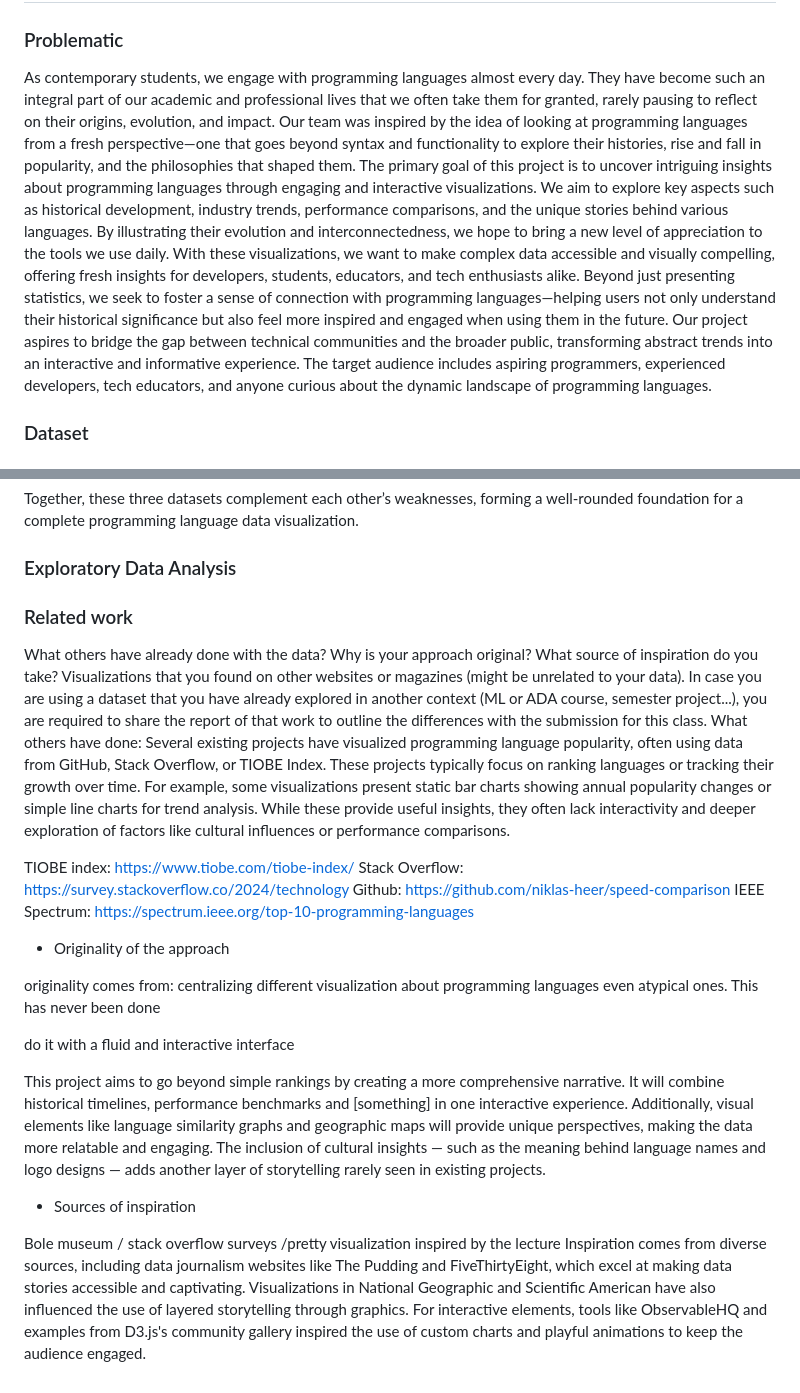
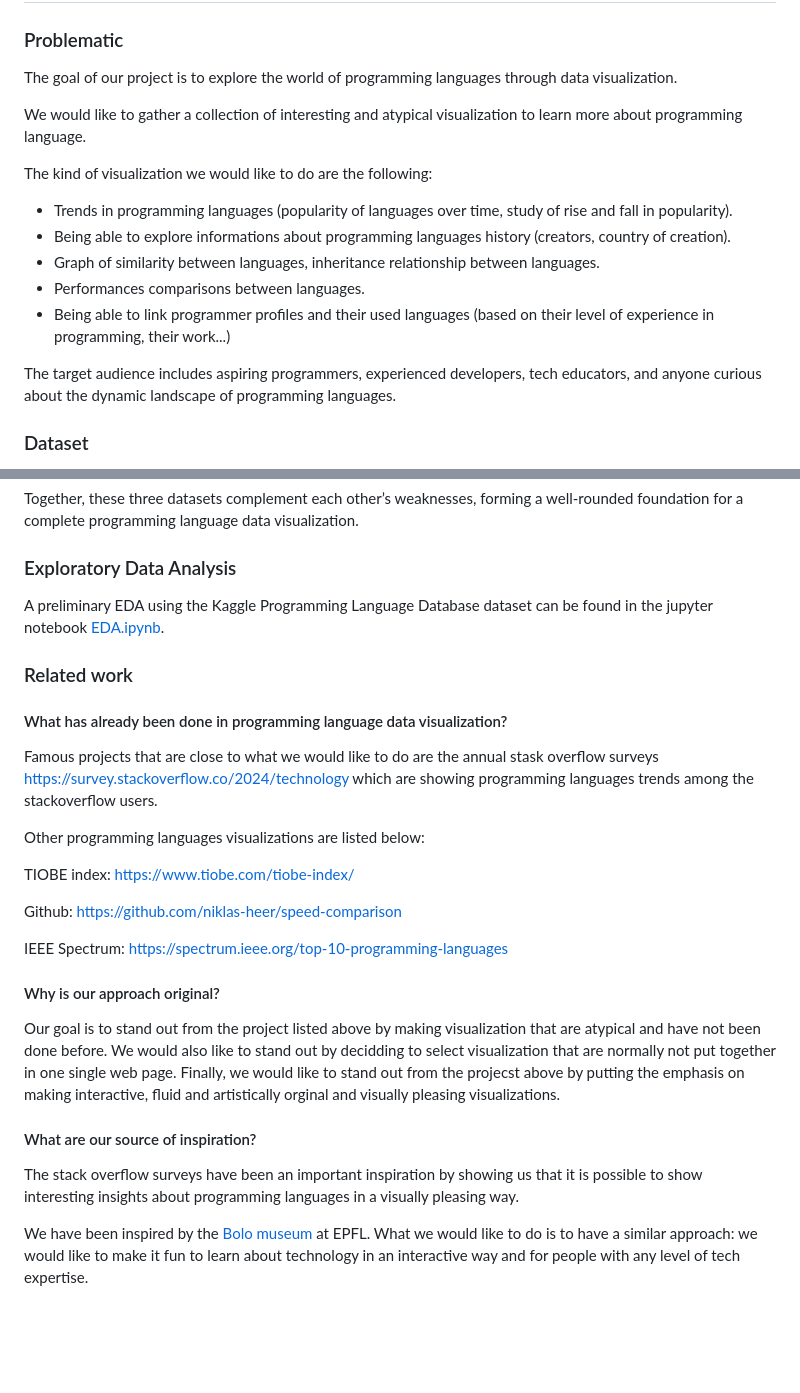
Before and after one commit to com-480-data-visualization/VHXplore, a Markdown page: Milestones/milestone1/Milestone1.md, 2 parts joined by grey strips. GitHub-like rendering; blank space fills up the shorter version.

Commit message:
big change to .md file

```diff
--- a/Milestones/milestone1/Milestone1.md
+++ b/Milestones/milestone1/Milestone1.md
@@ -2,10 +2,18 @@
 
 ### Problematic
 
-As contemporary students, we engage with programming languages almost every day. They have become such an integral part of our academic and professional lives that we often take them for granted, rarely pausing to reflect on their origins, evolution, and impact. Our team was inspired by the idea of looking at programming languages from a fresh perspective—one that goes beyond syntax and functionality to explore their histories, rise and fall in popularity, and the philosophies that shaped them.
-The primary goal of this project is to uncover intriguing insights about programming languages through engaging and interactive visualizations. We aim to explore key aspects such as historical development, industry trends, performance comparisons, and the unique stories behind various languages. By illustrating their evolution and interconnectedness, we hope to bring a new level of appreciation to the tools we use daily.
-With these visualizations, we want to make complex data accessible and visually compelling, offering fresh insights for developers, students, educators, and tech enthusiasts alike. Beyond just presenting statistics, we seek to foster a sense of connection with programming languages—helping users not only understand their historical significance but also feel more inspired and engaged when using them in the future.
-Our project aspires to bridge the gap between technical communities and the broader public, transforming abstract trends into an interactive and informative experience. The target audience includes aspiring programmers, experienced developers, tech educators, and anyone curious about the dynamic landscape of programming languages.
+The goal of our project is to explore the world of programming languages through data visualization.
+
+We would like to gather a collection of interesting and atypical visualization to learn more about programming language.
+
+The kind of visualization we would like to do are the following:
+- Trends in programming languages (popularity of languages over time, study of rise and fall in popularity).
+- Being able to explore informations about programming languages history (creators, country of creation).
+- Graph of similarity between languages, inheritance relationship between languages.
+- Performances comparisons between languages.
+- Being able to link programmer profiles and their used languages (based on their level of experience in programming, their work...)
+
+The target audience includes aspiring programmers, experienced developers, tech educators, and anyone curious about the dynamic landscape of programming languages.
 
 ### Dataset
 
@@ -49,30 +57,30 @@ Together, these three datasets complement each other’s weaknesses, forming a w
 
 ### Exploratory Data Analysis
 
+A preliminary EDA using the Kaggle Programming Language Database dataset can be found in the jupyter notebook [EDA.ipynb](/Milestones/milestone1/EDA.ipynb).
+
 ### Related work
 
-What others have already done with the data?
-Why is your approach original?
-What source of inspiration do you take? Visualizations that you found on other websites or magazines (might be unrelated to your data).
-In case you are using a dataset that you have already explored in another context (ML or ADA course, semester project...), you are required to share the report of that work to outline the differences with the submission for this class.
-What others have done:
-Several existing projects have visualized programming language popularity, often using data from GitHub, Stack Overflow, or TIOBE Index. These projects typically focus on ranking languages or tracking their growth over time. For example, some visualizations present static bar charts showing annual popularity changes or simple line charts for trend analysis. While these provide useful insights, they often lack interactivity and deeper exploration of factors like cultural influences or performance comparisons.
+#### What has already been done in programming language data visualization?
+
+Famous projects that are close to what we would like to do are the annual stask overflow surveys https://survey.stackoverflow.co/2024/technology which are showing programming languages trends among the stackoverflow users.
+
+Other programming languages visualizations are listed below:
 
 TIOBE index: https://www.tiobe.com/tiobe-index/
-Stack Overflow: https://survey.stackoverflow.co/2024/technology
+
 Github: https://github.com/niklas-heer/speed-comparison
+
 IEEE Spectrum: https://spectrum.ieee.org/top-10-programming-languages
 
-- Originality of the approach
 
-originality comes from:
-centralizing different visualization about programming languages even atypical ones. This has never been done
+#### Why is our approach original?
 
-do it with a fluid and interactive interface
+Our goal is to stand out from the project listed above by making visualization that are atypical and have not been done before. We would also like to stand out by decidding to select visualization that are normally not put together in one single web page.
+Finally, we would like to stand out from the projecst above by putting the emphasis on making interactive, fluid and artistically orginal and visually pleasing visualizations.
 
-This project aims to go beyond simple rankings by creating a more comprehensive narrative. It will combine historical timelines, performance benchmarks and [something] in one interactive experience. Additionally, visual elements like language similarity graphs and geographic maps will provide unique perspectives, making the data more relatable and engaging. The inclusion of cultural insights — such as the meaning behind language names and logo designs — adds another layer of storytelling rarely seen in existing projects.
+#### What are our source of inspiration?
 
-- Sources of inspiration
+The stack overflow surveys have been an important inspiration by showing us that it is possible to show interesting insights about programming languages in a visually pleasing way.
 
-Bole museum / stack overflow surveys /pretty visualization inspired by the lecture
-Inspiration comes from diverse sources, including data journalism websites like The Pudding and FiveThirtyEight, which excel at making data stories accessible and captivating. Visualizations in National Geographic and Scientific American have also influenced the use of layered storytelling through graphics. For interactive elements, tools like ObservableHQ and examples from D3.js's community gallery inspired the use of custom charts and playful animations to keep the audience engaged.
+We have been inspired by the [Bolo museum](https://en.wikipedia.org/wiki/Mus%C3%A9e_Bolo) at EPFL. What we would like to do is to have a similar approach: we would like to make it fun to learn about technology in an interactive way and for people with any level of tech expertise.
```
